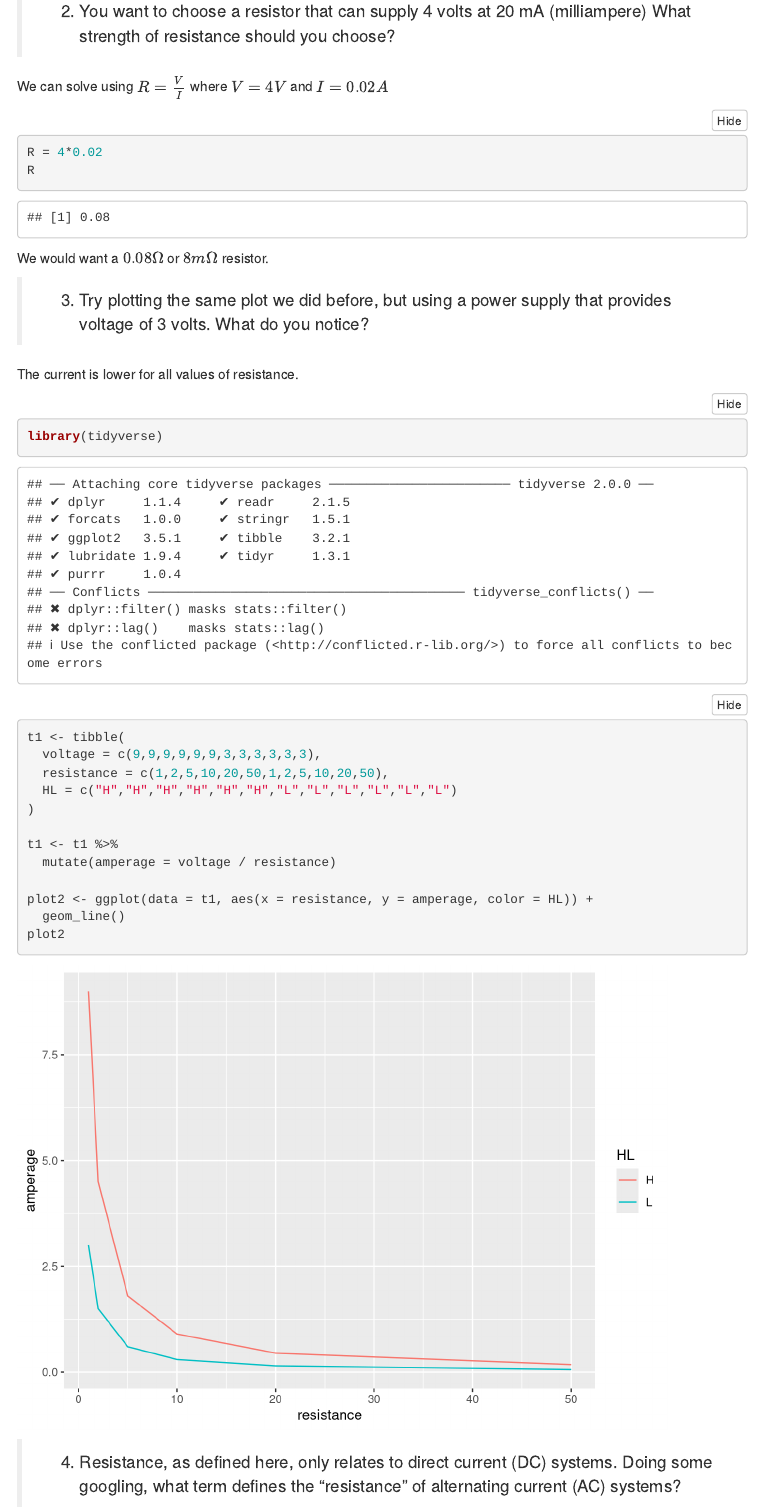
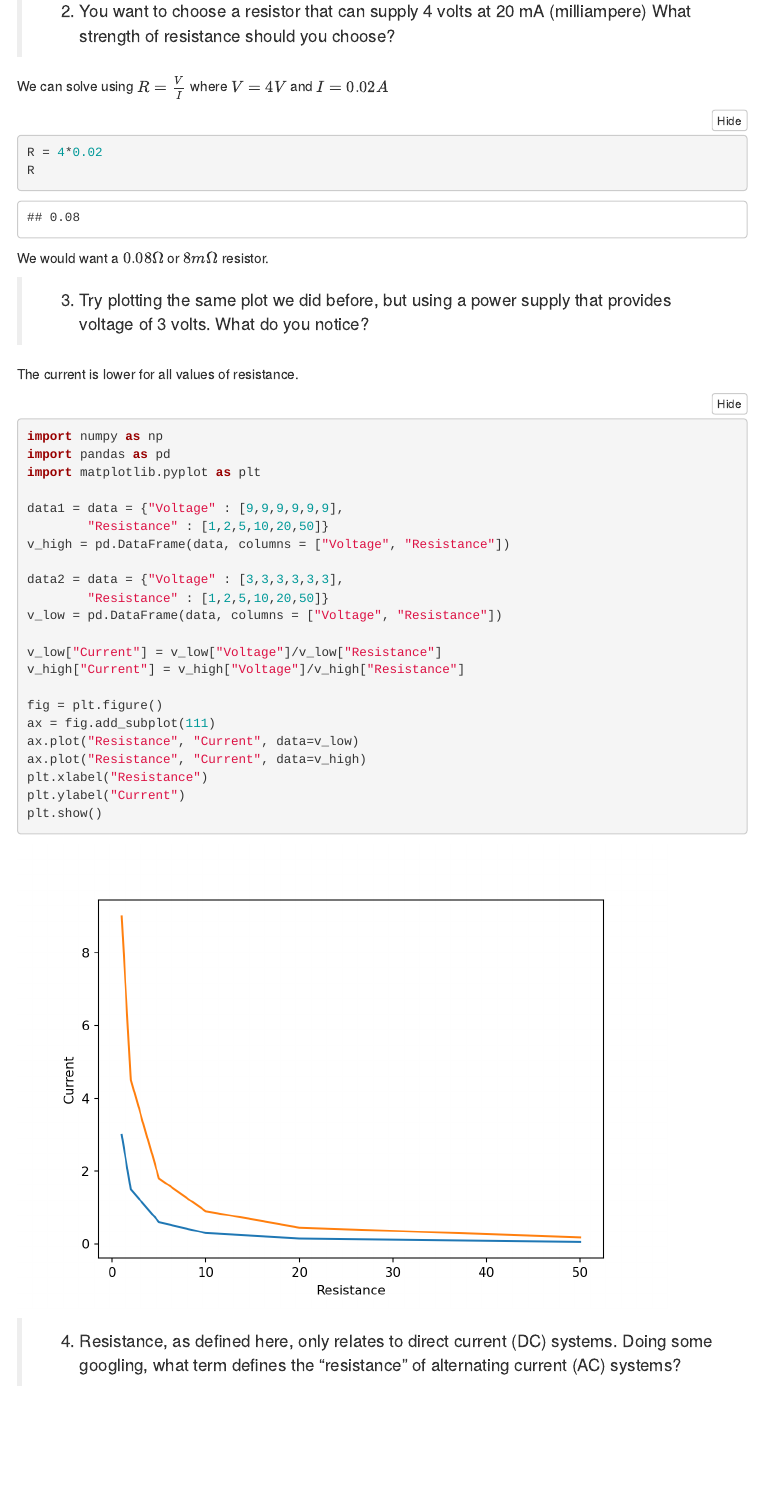
Before and after one commit to CUB-Computational-Tools/2020-ps-tacaro, an R Markdown document (week6_answers.Rmd): the page in a window 1100 px wide, from 390 px down. Rendered offline with R 4.5, knitr and Pandoc, with nearby package versions; menus at the side of the page are left out.

Commit message:
updated to python

````diff
--- a/week6_answers.Rmd
+++ b/week6_answers.Rmd
@@ -23,7 +23,7 @@ Voltage would increase. According to $V = IR$, voltage is proportional to curren
 > 2. You want to choose a resistor that can supply 4 volts at 20 mA (milliampere) What strength of resistance should you choose?
 
 We can solve using $R = \frac{V}{I}$ where $V = 4V$ and $I = 0.02A$
-```{r}
+```{python}
 R = 4*0.02
 R
 ```
@@ -33,22 +33,31 @@ We would want a $0.08\Omega$ or $8m\Omega$ resistor.
 
 The current is lower for all values of resistance.
 
-```{r}
-library(tidyverse)
-t1 <- tibble(
-  voltage = c(9,9,9,9,9,9,3,3,3,3,3,3),
-  resistance = c(1,2,5,10,20,50,1,2,5,10,20,50),
-  HL = c("H","H","H","H","H","H","L","L","L","L","L","L")
-)
+```{python}
+import numpy as np
+import pandas as pd
+import matplotlib.pyplot as plt
 
-t1 <- t1 %>%
-  mutate(amperage = voltage / resistance)
+data1 = data = {"Voltage" : [9,9,9,9,9,9],
+        "Resistance" : [1,2,5,10,20,50]}
+v_high = pd.DataFrame(data, columns = ["Voltage", "Resistance"])
 
-plot2 <- ggplot(data = t1, aes(x = resistance, y = amperage, color = HL)) +
-  geom_line()
-plot2
+data2 = data = {"Voltage" : [3,3,3,3,3,3],
+        "Resistance" : [1,2,5,10,20,50]}
+v_low = pd.DataFrame(data, columns = ["Voltage", "Resistance"])
 
+v_low["Current"] = v_low["Voltage"]/v_low["Resistance"]
+v_high["Current"] = v_high["Voltage"]/v_high["Resistance"]
+
+fig = plt.figure()
+ax = fig.add_subplot(111)
+ax.plot("Resistance", "Current", data=v_low)
+ax.plot("Resistance", "Current", data=v_high)
+plt.xlabel("Resistance")
+plt.ylabel("Current")
+plt.show()
 ```
+
 
 
 > 4. Resistance, as defined here, only relates to direct current (DC) systems. Doing some googling, what term defines the "resistance" of alternating current (AC) systems?
````
